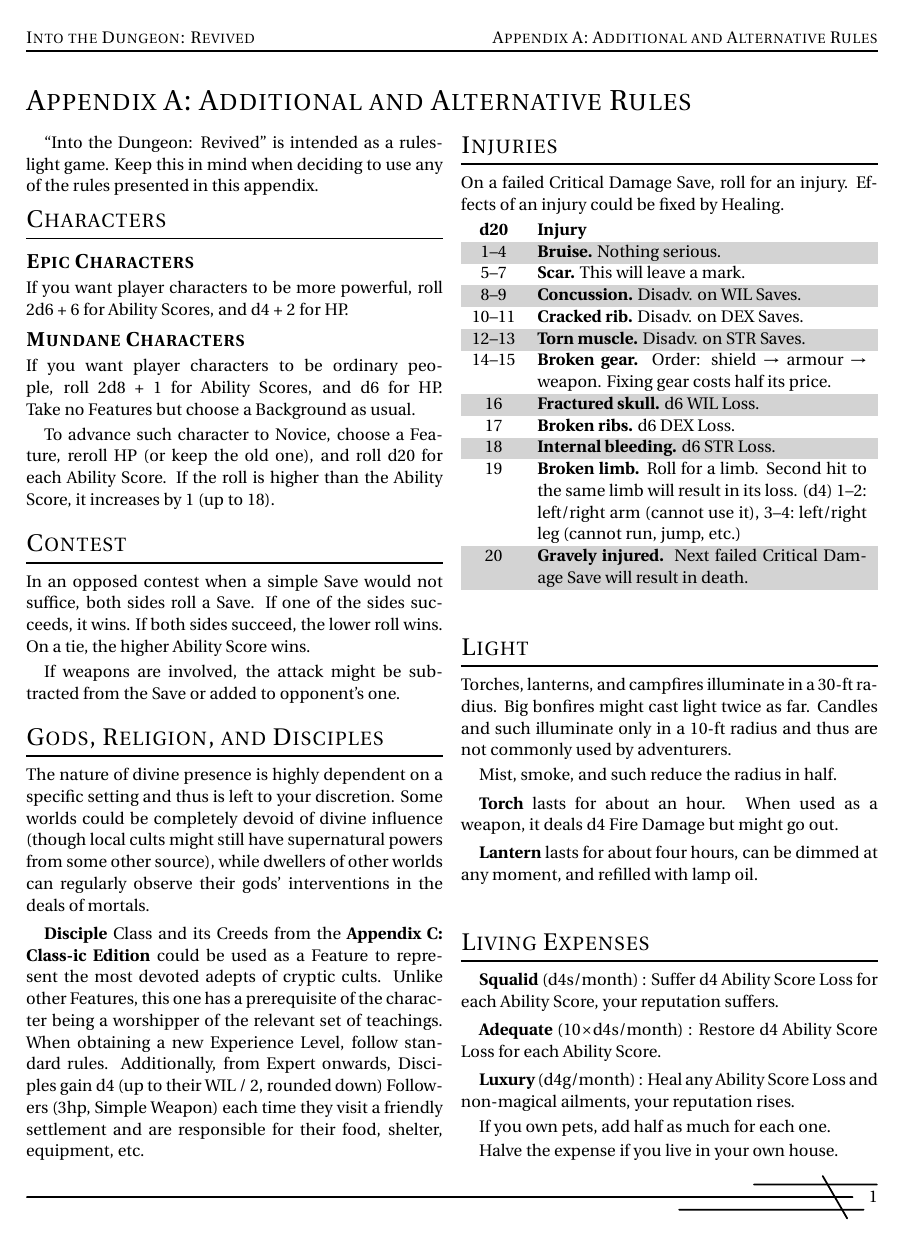
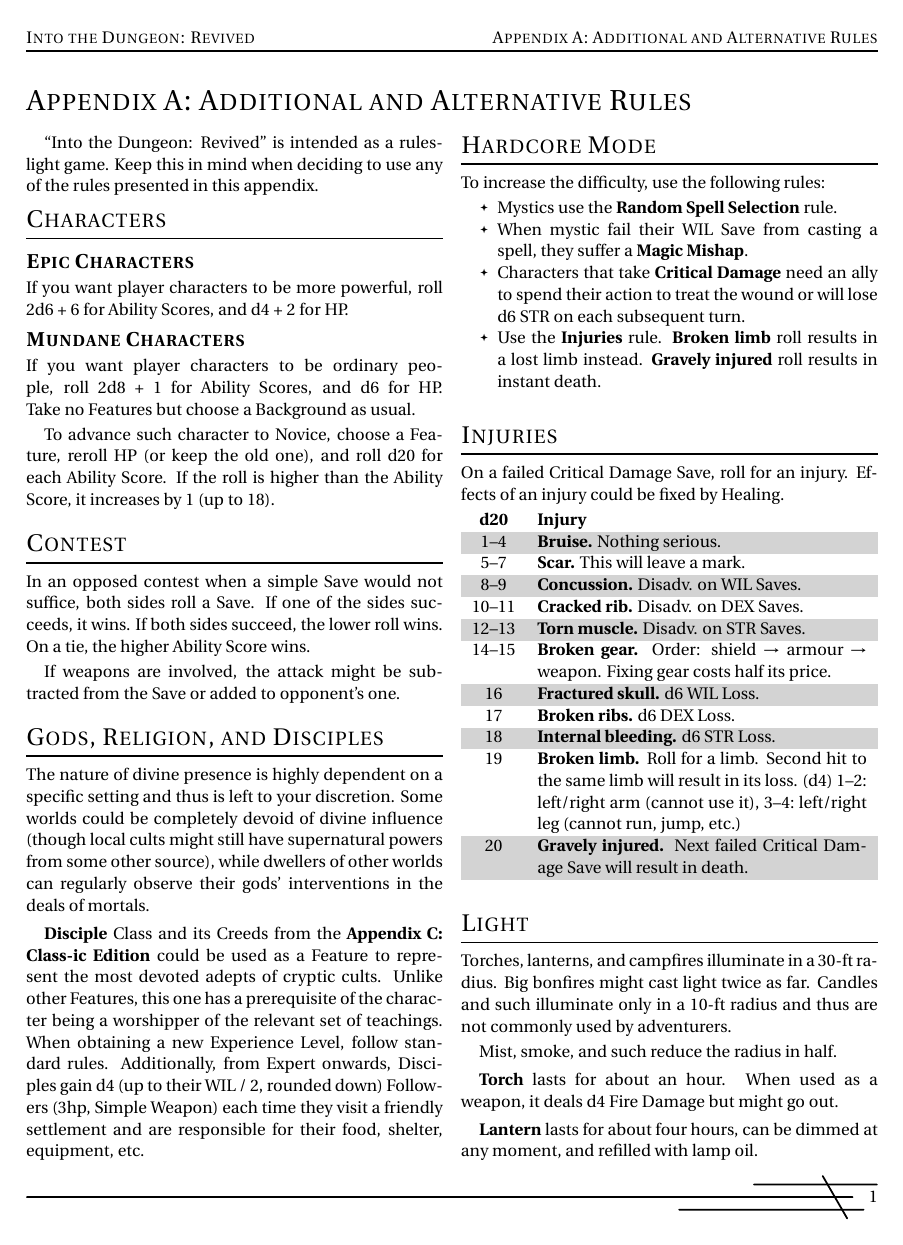
Before and after one commit to Vladar4/itdr, a LaTeX document (part_a1.tex): page 1 of 7. Compiled offline with pdfLaTeX.

Commit message:
part_a1: added Hardcore Mode section; updated conditions for Magic Mishaps

```diff
--- a/part_a1.tex
+++ b/part_a1.tex
@@ -41,6 +41,17 @@
 \subparagraph{Disciple} Class and its Creeds from the \textbf{Appendix C: Class-ic Edition} could be used as a Feature to represent the most devoted adepts of cryptic cults. Unlike other Features, this one has a prerequisite of the character being a worshipper of the relevant set of teachings. When obtaining a new Experience Level, follow standard rules. Additionally, from Expert onwards, Disciples gain d4 (up to their WIL~/~2, rounded down) Followers (3hp, Simple Weapon) each time they visit a friendly settlement  and are responsible for their food, shelter, equipment, etc.
 
 \break
+
+\section{Hardcore Mode}
+To increase the difficulty, use the following rules:
+\begin{itemize}
+	\item Mystics use the \textbf{Random Spell Selection} rule.
+	\item When mystic fail their \save{WIL} from casting a spell, they suffer a \textbf{Magic Mishap}.
+	\item Characters that take \textbf{Critical Damage} need an ally to spend their action to treat the wound or will lose d6~STR on each subsequent turn.
+	\item Use the \textbf{Injuries} rule. \textbf{Broken limb} roll results in a lost limb instead. \textbf{Gravely injured} roll \mbox{results} in instant death.
+\end{itemize}
+
+\vfill
 
 \section{Injuries}
 \index{Injuries}
```
Also changed, not shown: part_a1.tex (8 more changed lines).
